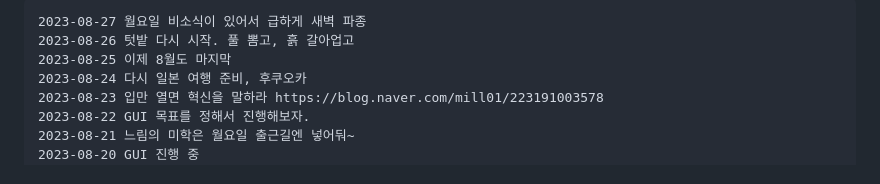
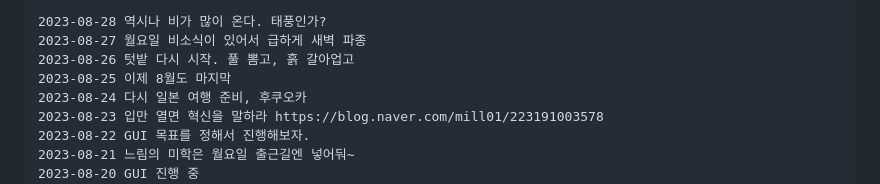
Before and after one commit to ngio/python_study, a Markdown page: __README_daily.md, the part around the change. Rendered like a GitHub page.

```diff
--- a/__README_daily.md
+++ b/__README_daily.md
@@ -1,4 +1,6 @@
 
+
+    2023-08-28 역시나 비가 많이 온다. 태풍인가?
     2023-08-27 월요일 비소식이 있어서 급하게 새벽 파종
     2023-08-26 텃밭 다시 시작. 풀 뽐고, 흙 갈아업고
     2023-08-25 이제 8월도 마지막
```
